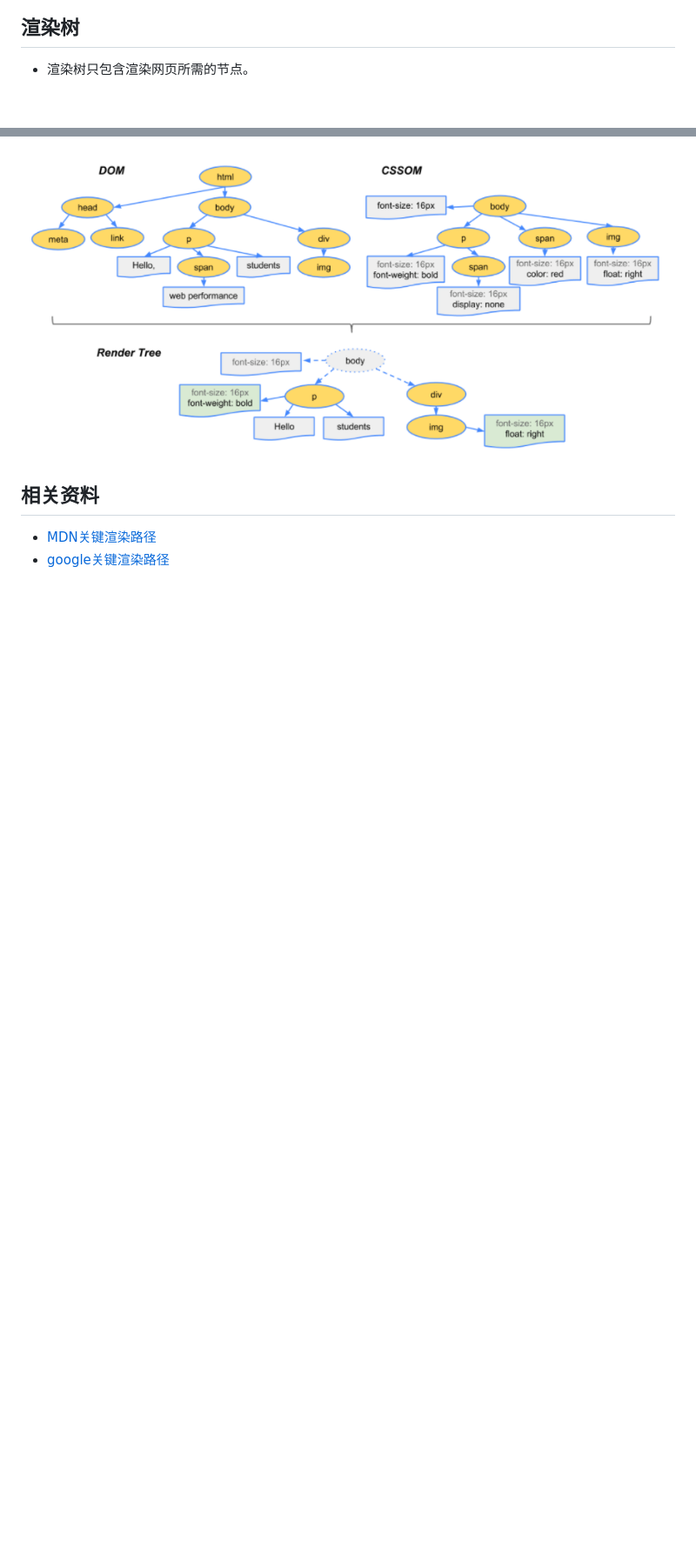
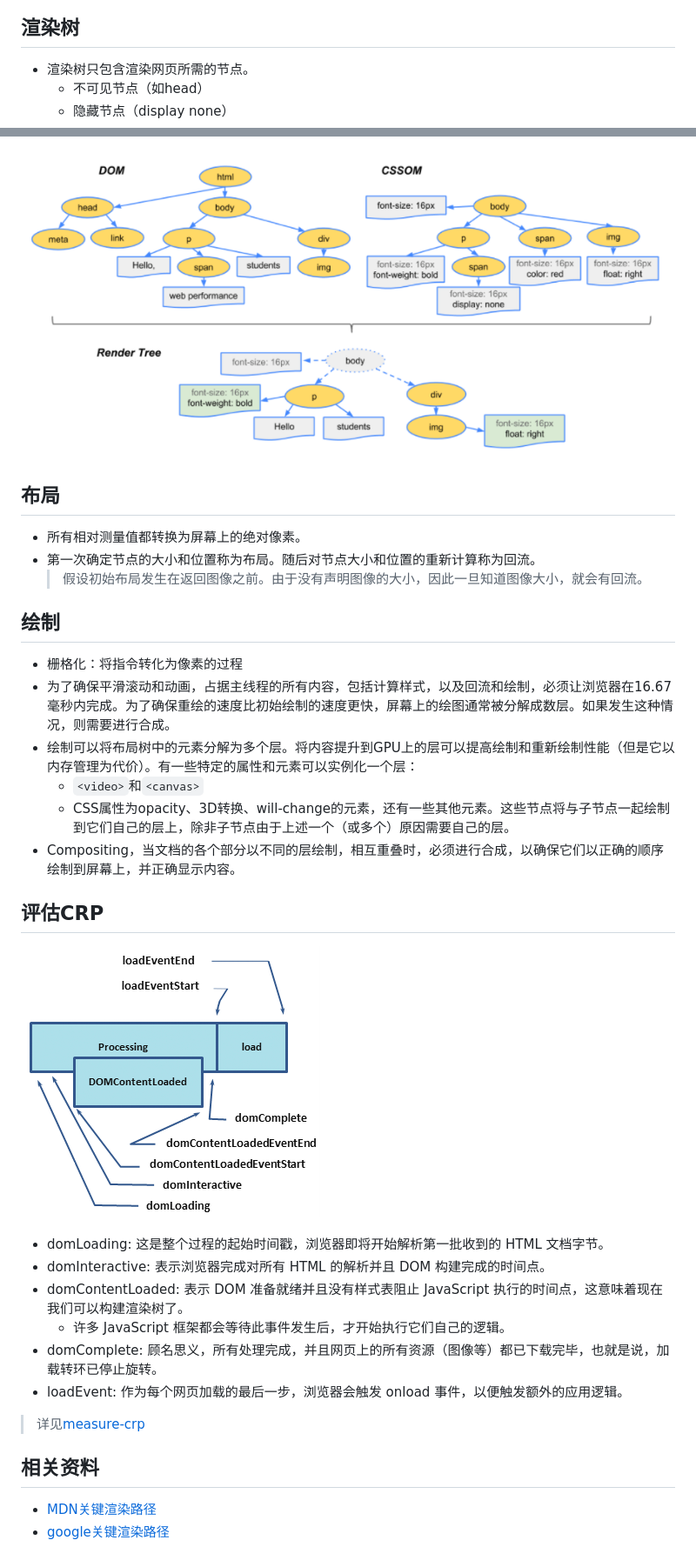
Before and after one commit to SpencerYang148/web-knowledge, a Markdown page: 渲染/CRP.md, 2 parts joined by grey strips. Shown: that part at 87% size. Rendered like a GitHub page; pictures changed too: 渲染/images/dom-navtiming.png (added); blank space fills up the shorter version.

```diff
--- a/渲染/CRP.md
+++ b/渲染/CRP.md
@@ -29,8 +44,34 @@ graph LR
 
 ## 渲染树
 - 渲染树只包含渲染网页所需的节点。
+  - 不可见节点（如head）
+  - 隐藏节点（display none）
 
 ![渲染树](./images/render-tree.png)
+
+## 布局
+- 所有相对测量值都转换为屏幕上的绝对像素。
+- 第一次确定节点的大小和位置称为布局。随后对节点大小和位置的重新计算称为回流。
+  > 假设初始布局发生在返回图像之前。由于没有声明图像的大小，因此一旦知道图像大小，就会有回流。
+
+## 绘制
+- 栅格化：将指令转化为像素的过程
+- 为了确保平滑滚动和动画，占据主线程的所有内容，包括计算样式，以及回流和绘制，必须让浏览器在16.67毫秒内完成。为了确保重绘的速度比初始绘制的速度更快，屏幕上的绘图通常被分解成数层。如果发生这种情况，则需要进行合成。
+- 绘制可以将布局树中的元素分解为多个层。将内容提升到GPU上的层可以提高绘制和重新绘制性能（但是它以内存管理为代价）。有一些特定的属性和元素可以实例化一个层：
+  - `<video>`和`<canvas>`
+  - CSS属性为opacity、3D转换、will-change的元素，还有一些其他元素。这些节点将与子节点一起绘制到它们自己的层上，除非子节点由于上述一个（或多个）原因需要自己的层。
+- Compositing，当文档的各个部分以不同的层绘制，相互重叠时，必须进行合成，以确保它们以正确的顺序绘制到屏幕上，并正确显示内容。
+
+## 评估CRP
+![CRP事件](./images/dom-navtiming.png)
+- domLoading: 这是整个过程的起始时间戳，浏览器即将开始解析第一批收到的 HTML 文档字节。
+- domInteractive: 表示浏览器完成对所有 HTML 的解析并且 DOM 构建完成的时间点。
+- domContentLoaded: 表示 DOM 准备就绪并且没有样式表阻止 JavaScript 执行的时间点，这意味着现在我们可以构建渲染树了。
+  - 许多 JavaScript 框架都会等待此事件发生后，才开始执行它们自己的逻辑。
+- domComplete: 顾名思义，所有处理完成，并且网页上的所有资源（图像等）都已下载完毕，也就是说，加载转环已停止旋转。
+- loadEvent: 作为每个网页加载的最后一步，浏览器会触发 onload 事件，以便触发额外的应用逻辑。
+> 详见[measure-crp](https://developers.google.cn/web/fundamentals/performance/critical-rendering-path/measure-crp)
+
 
 
 ## 相关资料
```
Also changed, not shown: other parts of 渲染/CRP.md (+21 -6 lines), 渲染/animation.md (added, +8 -0 lines).
